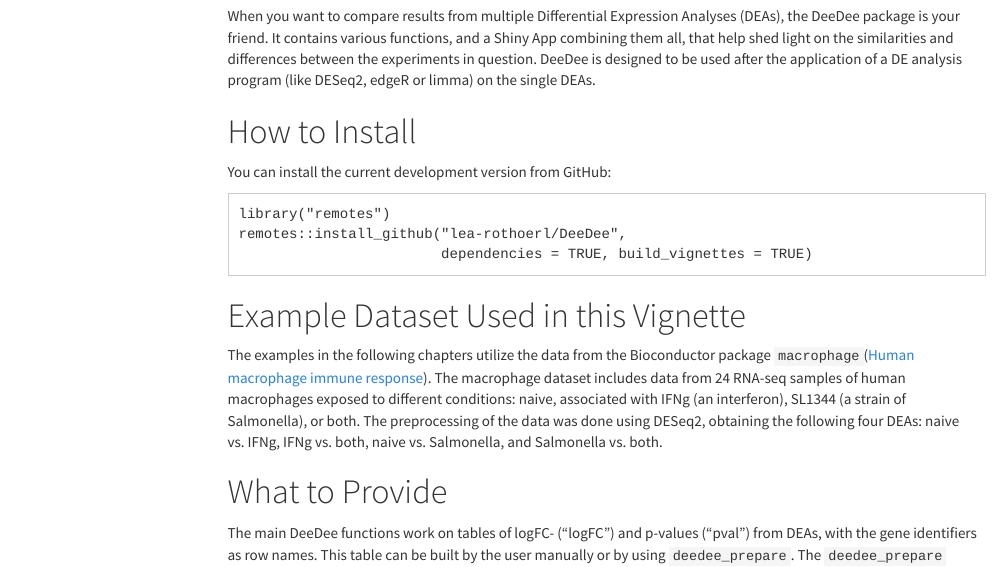
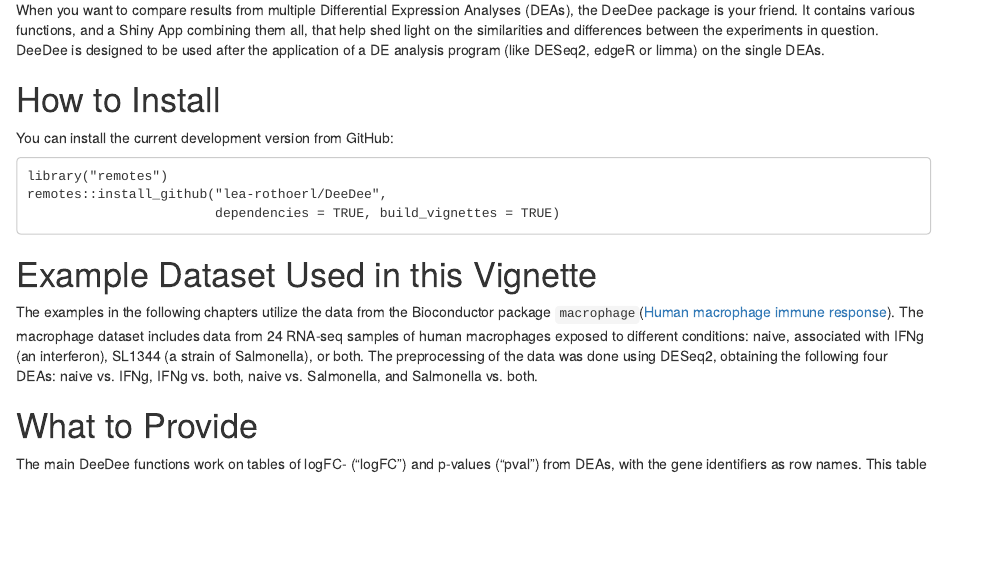
Before and after one commit to lea-rothoerl/DeeDee, an R Markdown document (vignettes/deedee_manual.Rmd): the page in a window 1100 px wide, from 480 px down before the commit and from 470 px down after it, so that both start at the same text. Rendered offline with R 4.5, knitr and Pandoc, with nearby package versions; some code elsewhere in the file could not run offline; menus at the side of the page are left out.

Commit message:
specifying output format for vignette

```diff
--- a/vignettes/deedee_manual.Rmd
+++ b/vignettes/deedee_manual.Rmd
@@ -6,7 +6,7 @@
     Mainz
 date: "`r Sys.Date()`"
 output:
-  html_document:
+  rmarkdown::html_document:
     toc: yes
     toc_float: yes
     theme: cosmo
```
